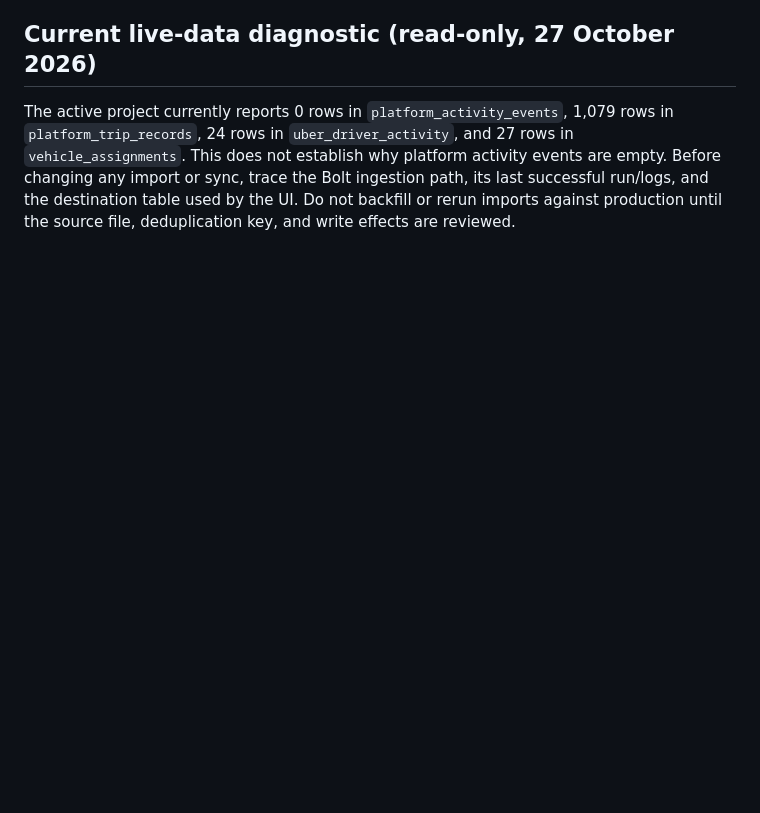
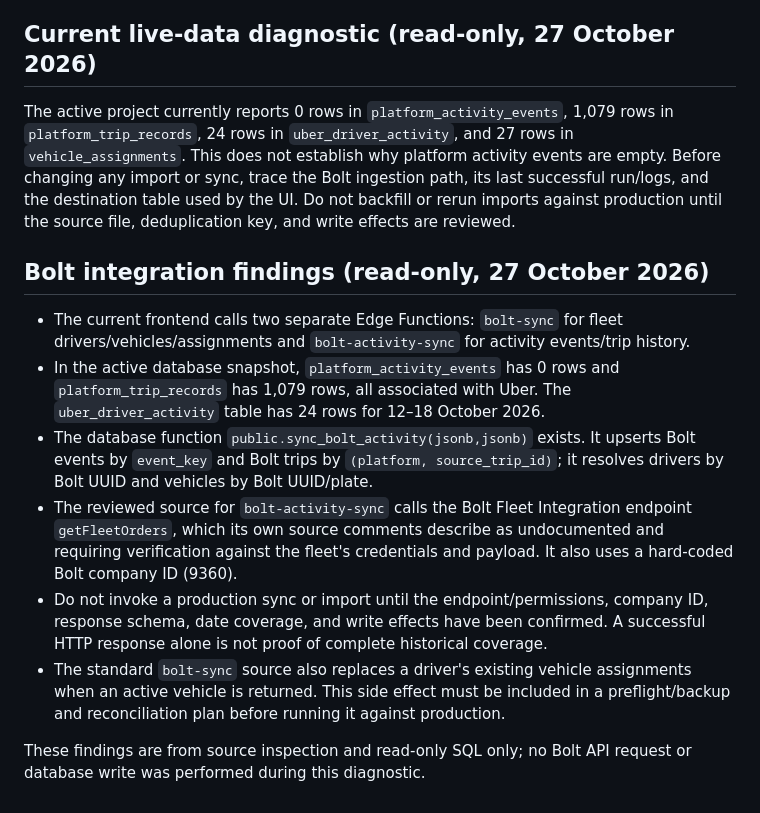
Before and after one commit to simplicity2take-ui/simplicity2take-fleet, a Markdown page: docs/company-foundation-validation.md, the part around the change. GitHub-like rendering; blank space fills up the shorter version.

Commit message:
Record read-only Bolt sync findings and production safety checks

```diff
--- a/docs/company-foundation-validation.md
+++ b/docs/company-foundation-validation.md
@@ -65,3 +65,14 @@ The trigger enforces a data-integrity invariant; it is not a substitute for tena
 ## Current live-data diagnostic (read-only, 27 October 2026)
 
 The active project currently reports 0 rows in `platform_activity_events`, 1,079 rows in `platform_trip_records`, 24 rows in `uber_driver_activity`, and 27 rows in `vehicle_assignments`. This does not establish why platform activity events are empty. Before changing any import or sync, trace the Bolt ingestion path, its last successful run/logs, and the destination table used by the UI. Do not backfill or rerun imports against production until the source file, deduplication key, and write effects are reviewed.
+
+## Bolt integration findings (read-only, 27 October 2026)
+
+- The current frontend calls two separate Edge Functions: `bolt-sync` for fleet drivers/vehicles/assignments and `bolt-activity-sync` for activity events/trip history.
+- In the active database snapshot, `platform_activity_events` has 0 rows and `platform_trip_records` has 1,079 rows, all associated with Uber. The `uber_driver_activity` table has 24 rows for 12–18 October 2026.
+- The database function `public.sync_bolt_activity(jsonb,jsonb)` exists. It upserts Bolt events by `event_key` and Bolt trips by `(platform, source_trip_id)`; it resolves drivers by Bolt UUID and vehicles by Bolt UUID/plate.
+- The reviewed source for `bolt-activity-sync` calls the Bolt Fleet Integration endpoint `getFleetOrders`, which its own source comments describe as undocumented and requiring verification against the fleet's credentials and payload. It also uses a hard-coded Bolt company ID (9360).
+- Do not invoke a production sync or import until the endpoint/permissions, company ID, response schema, date coverage, and write effects have been confirmed. A successful HTTP response alone is not proof of complete historical coverage.
+- The standard `bolt-sync` source also replaces a driver's existing vehicle assignments when an active vehicle is returned. This side effect must be included in a preflight/backup and reconciliation plan before running it against production.
+
+These findings are from source inspection and read-only SQL only; no Bolt API request or database write was performed during this diagnostic.
```
